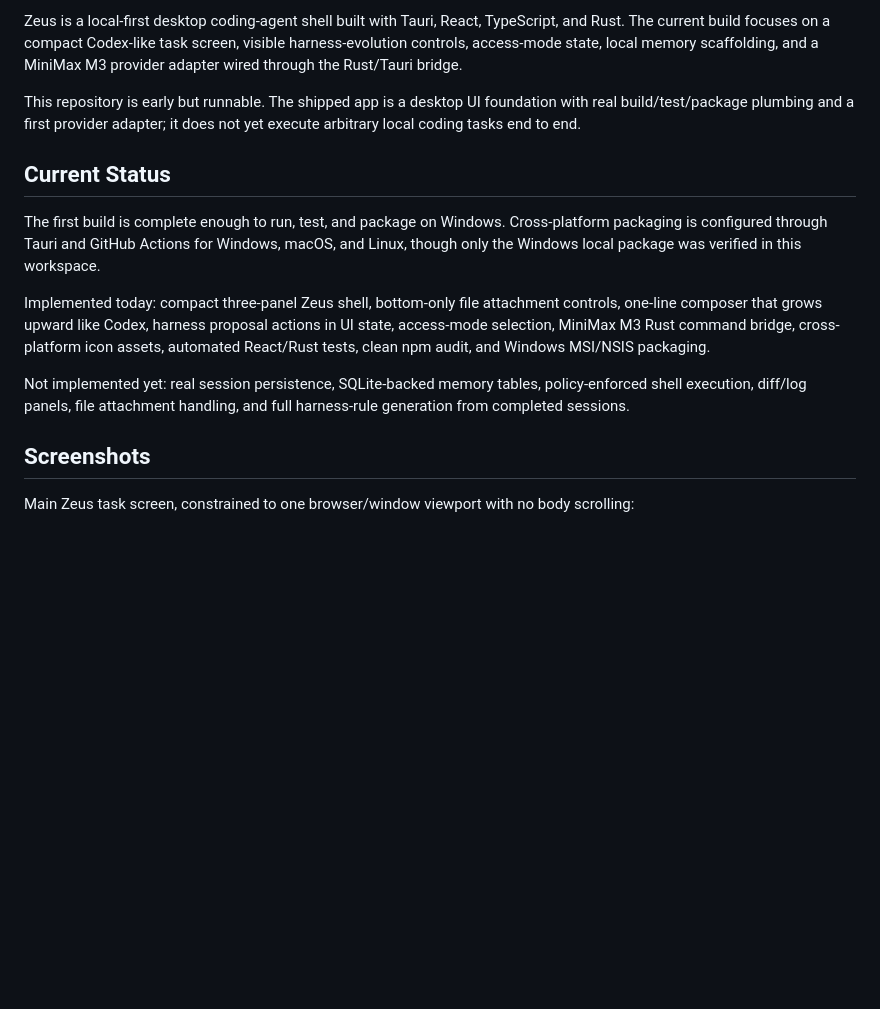
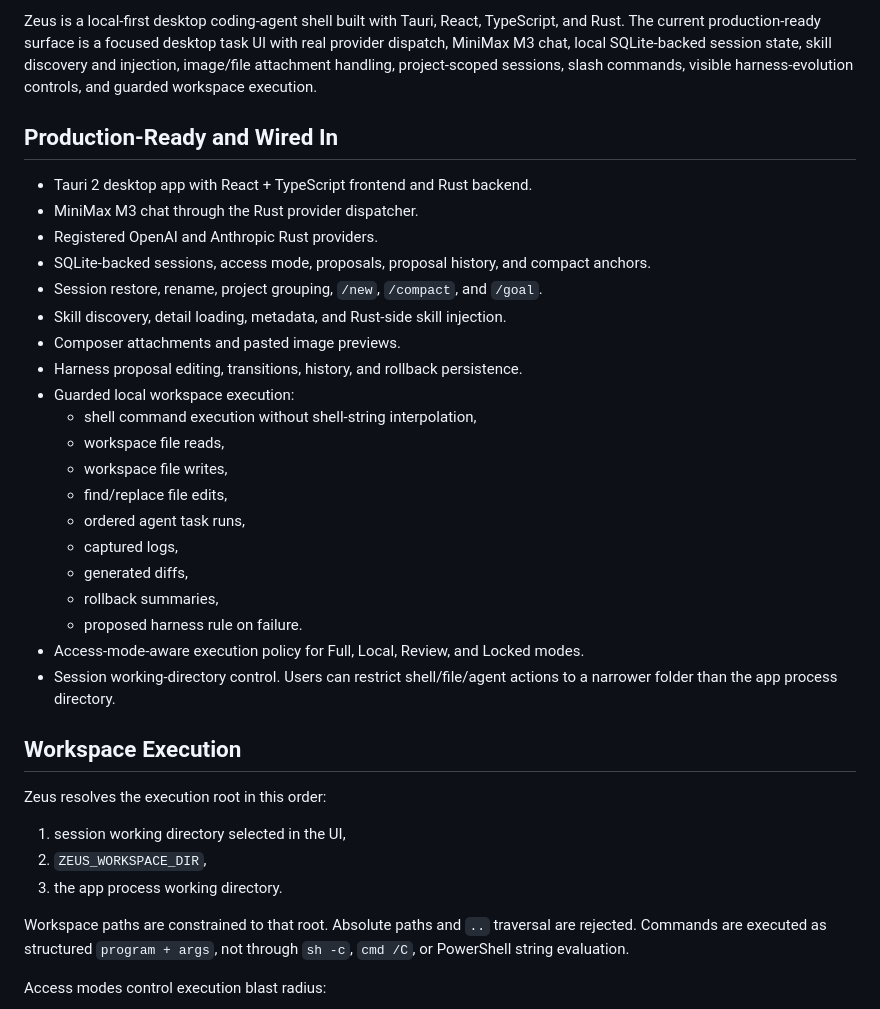
Before and after one commit to benclawbot/Zeus, a Markdown page: README.md, the part around one of its changes. GitHub-like rendering; blank space fills up the shorter version.

```diff
--- a/README.md
+++ b/README.md
@@ -4,17 +4,38 @@
 
-Zeus is a local-first desktop coding-agent shell built with Tauri, React, TypeScript, and Rust. The current build focuses on a compact Codex-like task screen, visible harness-evolution controls, access-mode state, local memory scaffolding, and a MiniMax M3 provider adapter wired through the Rust/Tauri bridge.
+Zeus is a local-first desktop coding-agent shell built with Tauri, React, TypeScript, and Rust. The current production-ready surface is a focused desktop task UI with real provider dispatch, MiniMax M3 chat, local SQLite-backed session state, skill discovery and injection, image/file attachment handling, project-scoped sessions, slash commands, visible harness-evolution controls, and guarded workspace execution.
 
-This repository is early but runnable. The shipped app is a desktop UI foundation with real build/test/package plumbing and a first provider adapter; it does not yet execute arbitrary local coding tasks end to end.
+## Production-Ready and Wired In
 
-## Current Status
+- Tauri 2 desktop app with React + TypeScript frontend and Rust backend.
+- MiniMax M3 chat through the Rust provider dispatcher.
+- Registered OpenAI and Anthropic Rust providers.
+- SQLite-backed sessions, access mode, proposals, proposal history, and compact anchors.
+- Session restore, rename, project grouping, `/new`, `/compact`, and `/goal`.
+- Skill discovery, detail loading, metadata, and Rust-side skill injection.
+- Composer attachments and pasted image previews.
+- Harness proposal editing, transitions, history, and rollback persistence.
+- Guarded local workspace execution:
+  - shell command execution without shell-string interpolation,
+  - workspace file reads,
+  - workspace file writes,
+  - find/replace file edits,
+  - ordered agent task runs,
+  - captured logs,
+  - generated diffs,
+  - rollback summaries,
+  - proposed harness rule on failure.
+- Access-mode-aware execution policy for Full, Local, Review, and Locked modes.
+- Session working-directory control. Users can restrict shell/file/agent actions to a narrower folder than the app process directory.
 
-The first build is complete enough to run, test, and package on Windows. Cross-platform packaging is configured through Tauri and GitHub Actions for Windows, macOS, and Linux, though only the Windows local package was verified in this workspace.
+## Workspace Execution
 
-Implemented today: compact three-panel Zeus shell, bottom-only file attachment controls, one-line composer that grows upward like Codex, harness proposal actions in UI state, access-mode selection, MiniMax M3 Rust command bridge, cross-platform icon assets, automated React/Rust tests, clean npm audit, and Windows MSI/NSIS packaging.
+Zeus resolves the execution root in this order:
 
-Not implemented yet: real session persistence, SQLite-backed memory tables, policy-enforced shell execution, diff/log panels, file attachment handling, and full harness-rule generation from completed sessions.
+1. session working directory selected in the UI,
+2. `ZEUS_WORKSPACE_DIR`,
+3. the app process working directory.
 
-## Screenshots
+Workspace paths are constrained to that root. Absolute paths and `..` traversal are rejected. Commands are executed as structured `program + args`, not through `sh -c`, `cmd /C`, or PowerShell string evaluation.
 
-Main Zeus task screen, constrained to one browser/window viewport with no body scrolling:
+Access modes control execution blast radius:
 
```
Also changed, not shown: other parts of README.md (+20 -134 lines).
